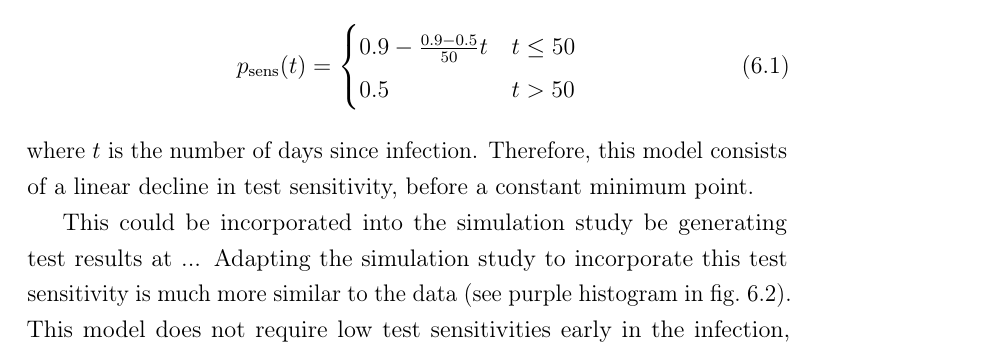
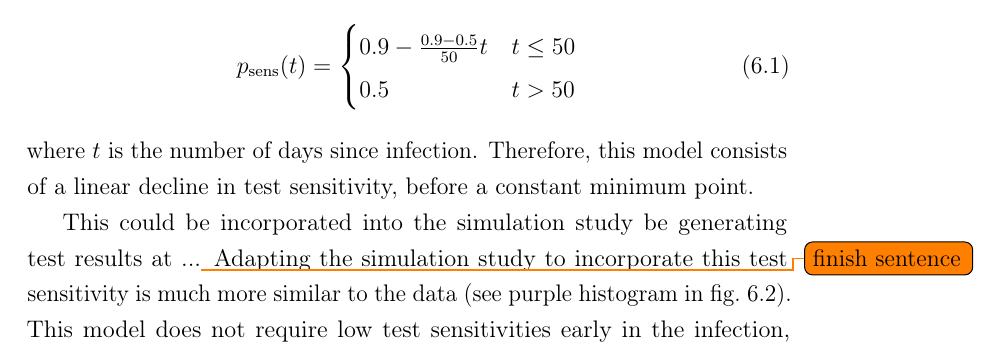
Before and after one commit to joshuablake/thesis, a LaTeX thesis (cis-imperfect-testing.tex): part of page 7 of 21, cut so that both start at the same text. Compiled offline with pdfLaTeX.

Commit message:
Updates from Overleaf

```diff
--- a/cis-imperfect-testing.tex
+++ b/cis-imperfect-testing.tex
@@ -133,7 +133,7 @@ Through consideration of \cref{imperf-test:fig:bounding-cis-sensitivity}, and th
 where $t$ is the number of days since infection.
 Therefore, this model consists of a linear decline in test sensitivity, before a constant minimum point.
 
-This could be incorporated into the simulation study be generating test results at ...
+This could be incorporated into the simulation study be generating test results at ...\todo{finish sentence}
 Adapting the simulation study to incorporate this test sensitivity is much more similar to the data (see purple histogram in \cref{imperf-test:fig:sim-single-pos}).
 This model does not require low test sensitivities early in the infection, maintaining compatibility with the results in \cref{E-ATACCC}.
 
```
